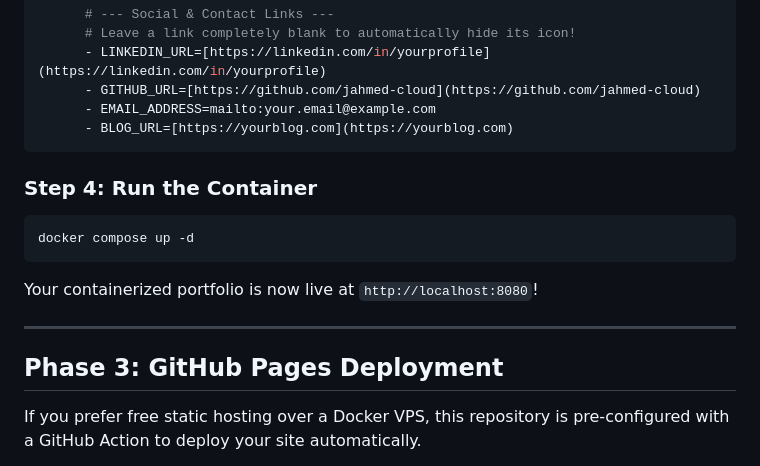
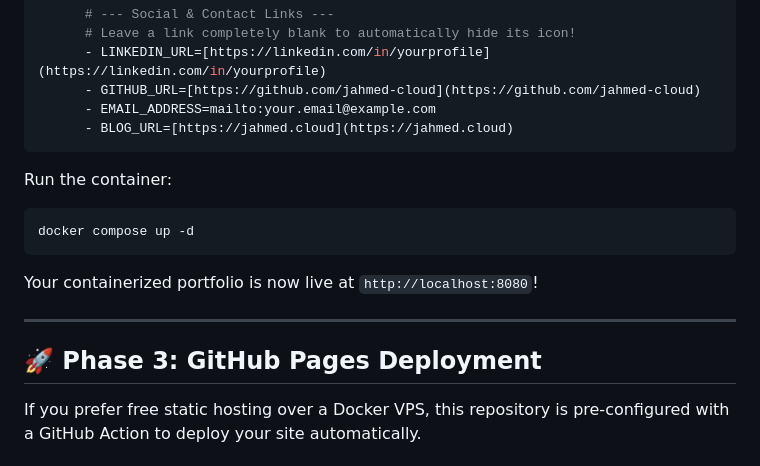
Before and after one commit to jahmed-cloud/jahmed-cloud.github.io, a Markdown page: README.md, the part around one of its changes. Drawn GitHub-style.

````diff
--- a/README.md
+++ b/README.md
@@ -131,10 +113,10 @@ services:
       - LINKEDIN_URL=[https://linkedin.com/in/yourprofile](https://linkedin.com/in/yourprofile)
       - GITHUB_URL=[https://github.com/jahmed-cloud](https://github.com/jahmed-cloud)
       - EMAIL_ADDRESS=mailto:your.email@example.com
-      - BLOG_URL=[https://yourblog.com](https://yourblog.com)
+      - BLOG_URL=[https://jahmed.cloud](https://jahmed.cloud)
 ```
 
-### Step 4: Run the Container
+Run the container:
 
 ```bash
 docker compose up -d
@@ -144,7 +126,7 @@ Your containerized portfolio is now live at `http://localhost:8080`\!
 
 -----
 
-## Phase 3: GitHub Pages Deployment
+## 🚀 Phase 3: GitHub Pages Deployment
 
 If you prefer free static hosting over a Docker VPS, this repository is pre-configured with a GitHub Action to deploy your site automatically.
 
````
Also changed, not shown: other parts of README.md (+38 -51 lines).
